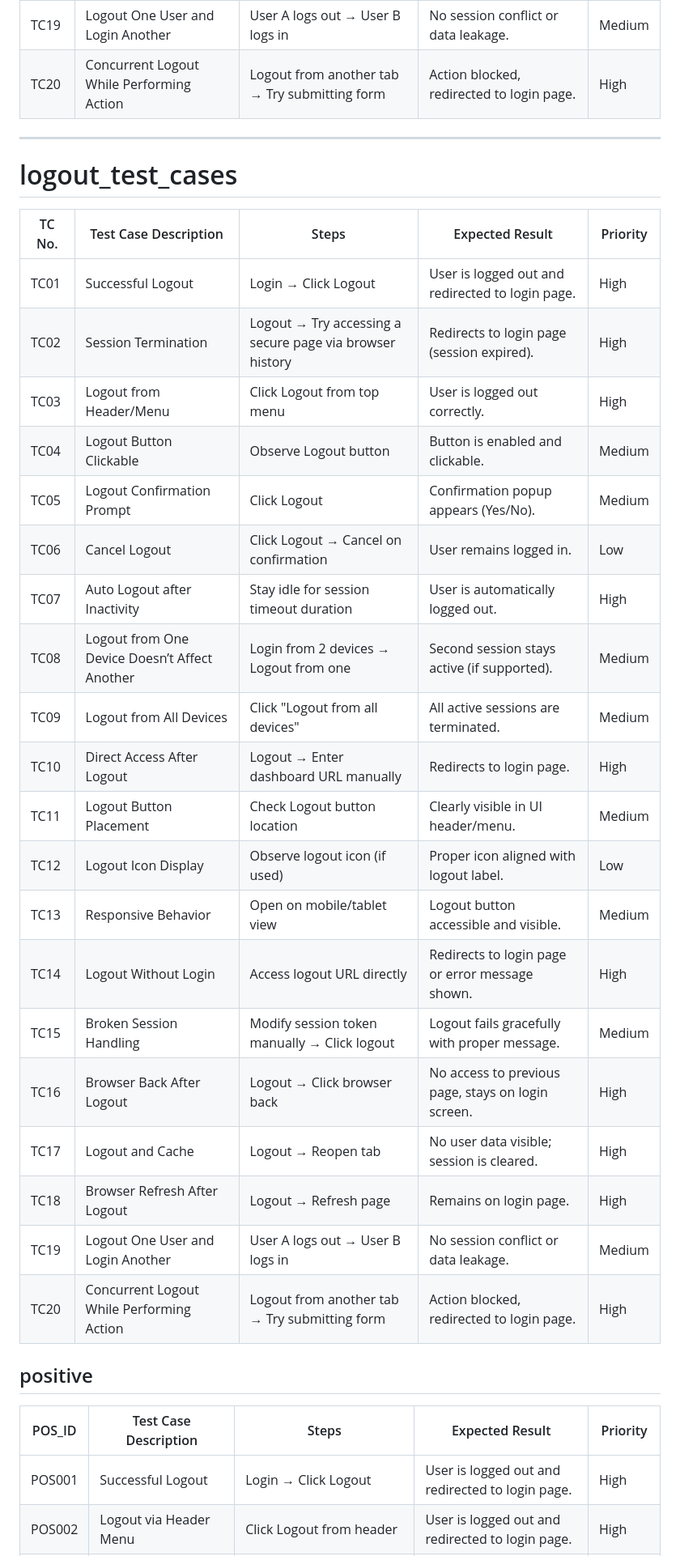
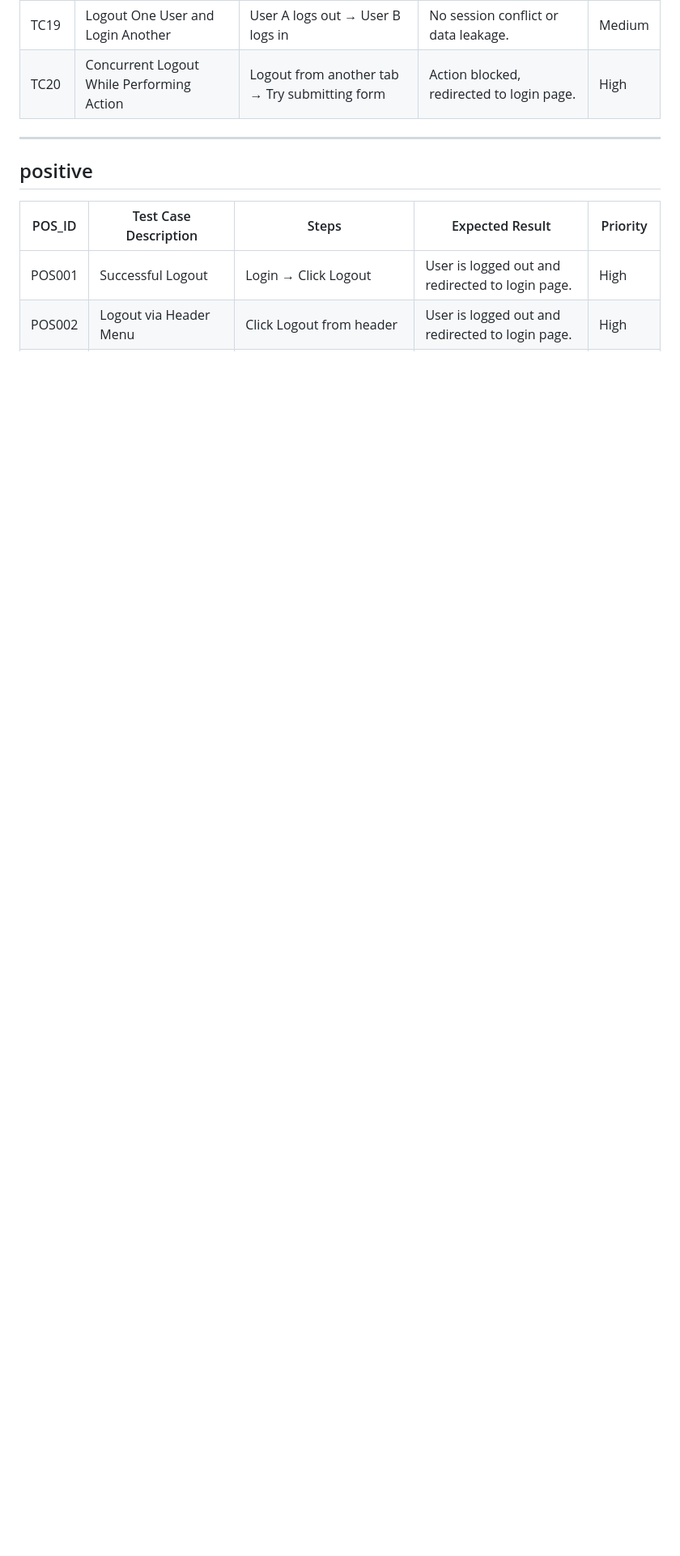
Before and after one commit to PratikJ0shi/test-cases, a Markdown page: form/logout_testcases/index.md, the part around one of its changes. Shown at 81% size. Rendered like a GitHub page; blank space fills up the shorter version.

```diff
--- a/form/logout_testcases/index.md
+++ b/form/logout_testcases/index.md
@@ -39,30 +24,6 @@ asdjkd
 | TC20   | Concurrent Logout While Performing Action      | Logout from another tab → Try submitting form                         | Action blocked, redirected to login page.                              | High     |
 
 ---
-# logout_test_cases
-
-| TC No. | Test Case Description                             | Steps                                                                 | Expected Result                                                                 | Priority |
-|--------|---------------------------------------------------|-----------------------------------------------------------------------|----------------------------------------------------------------------------------|----------|
-| TC01   | Successful Logout                                 | Login → Click Logout                                                  | User is logged out and redirected to login page.                                | High     |
-| TC02   | Session Termination                               | Logout → Try accessing a secure page via browser history              | Redirects to login page (session expired).                                      | High     |
-| TC03   | Logout from Header/Menu                           | Click Logout from top menu                                            | User is logged out correctly.                                                   | High     |
-| TC04   | Logout Button Clickable                           | Observe Logout button                                                 | Button is enabled and clickable.                                                | Medium   |
-| TC05   | Logout Confirmation Prompt                        | Click Logout                                                          | Confirmation popup appears (Yes/No).                                            | Medium   |
-| TC06   | Cancel Logout                                     | Click Logout → Cancel on confirmation                                | User remains logged in.                                                         | Low      |
-| TC07   | Auto Logout after Inactivity                      | Stay idle for session timeout duration                                | User is automatically logged out.                                               | High     |
-| TC08   | Logout from One Device Doesn’t Affect Another     | Login from 2 devices → Logout from one                                | Second session stays active (if supported).                                     | Medium   |
-| TC09   | Logout from All Devices                           | Click "Logout from all devices"                                       | All active sessions are terminated.                                             | Medium   |
-| TC10   | Direct Access After Logout                        | Logout → Enter dashboard URL manually                                 | Redirects to login page.                                                        | High     |
-| TC11   | Logout Button Placement                           | Check Logout button location                                          | Clearly visible in UI header/menu.                                              | Medium   |
-| TC12   | Logout Icon Display                               | Observe logout icon (if used)                                         | Proper icon aligned with logout label.                                          | Low      |
-| TC13   | Responsive Behavior                               | Open on mobile/tablet view                                            | Logout button accessible and visible.                                           | Medium   |
-| TC14   | Logout Without Login                              | Access logout URL directly                                            | Redirects to login page or error message shown.                                 | High     |
-| TC15   | Broken Session Handling                           | Modify session token manually → Click logout                          | Logout fails gracefully with proper message.                                    | Medium   |
-| TC16   | Browser Back After Logout                         | Logout → Click browser back                                           | No access to previous page, stays on login screen.                              | High     |
-| TC17   | Logout and Cache                                  | Logout → Reopen tab                                                   | No user data visible; session is cleared.                                       | High     |
-| TC18   | Browser Refresh After Logout                      | Logout → Refresh page                                                 | Remains on login page.                                                          | High     |
-| TC19   | Logout One User and Login Another                 | User A logs out → User B logs in                                      | No session conflict or data leakage.                                            | Medium   |
-| TC20   | Concurrent Logout While Performing Action         | Logout from another tab → Try submitting form                         | Action blocked, redirected to login page.                                       | High     |
 ## positive
 
 | POS_ID  | Test Case Description                          | Steps                                                            | Expected Result                                                   | Priority |
```
Also changed, not shown: other parts of form/logout_testcases/index.md (+1 -16 lines).
